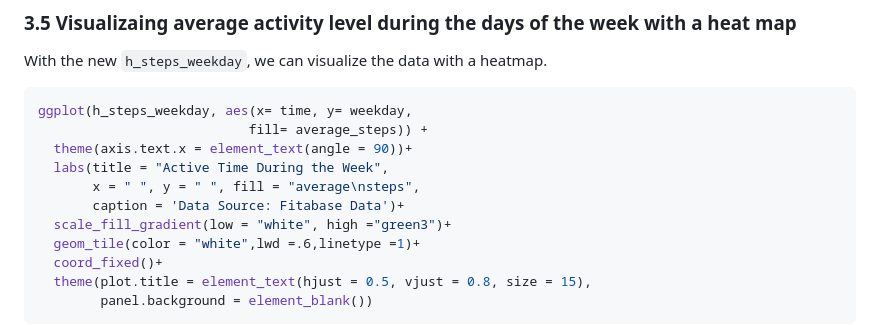
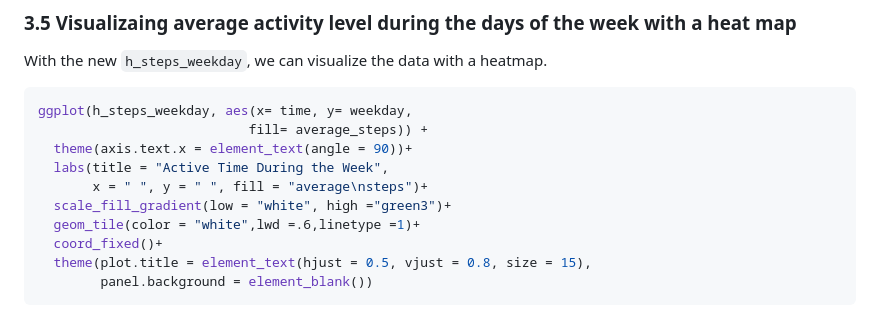
Before and after one commit to Seanxupoj/DATA-ANALYST-PORTFOLIO, a Markdown page: Wellness Tracker Analysis (RStudio)/WellnessTracker_EDA.md, the part around the change. Drawn GitHub-style.

```diff
--- a/Wellness Tracker Analysis (RStudio)/WellnessTracker_EDA.md
+++ b/Wellness Tracker Analysis (RStudio)/WellnessTracker_EDA.md
@@ -621,8 +621,7 @@ ggplot(h_steps_weekday, aes(x= time, y= weekday,
                            fill= average_steps)) +
   theme(axis.text.x = element_text(angle = 90))+
   labs(title = "Active Time During the Week",
-       x = " ", y = " ", fill = "average\nsteps",
-       caption = 'Data Source: Fitabase Data')+
+       x = " ", y = " ", fill = "average\nsteps")+
   scale_fill_gradient(low = "white", high ="green3")+
   geom_tile(color = "white",lwd =.6,linetype =1)+
   coord_fixed()+
```
